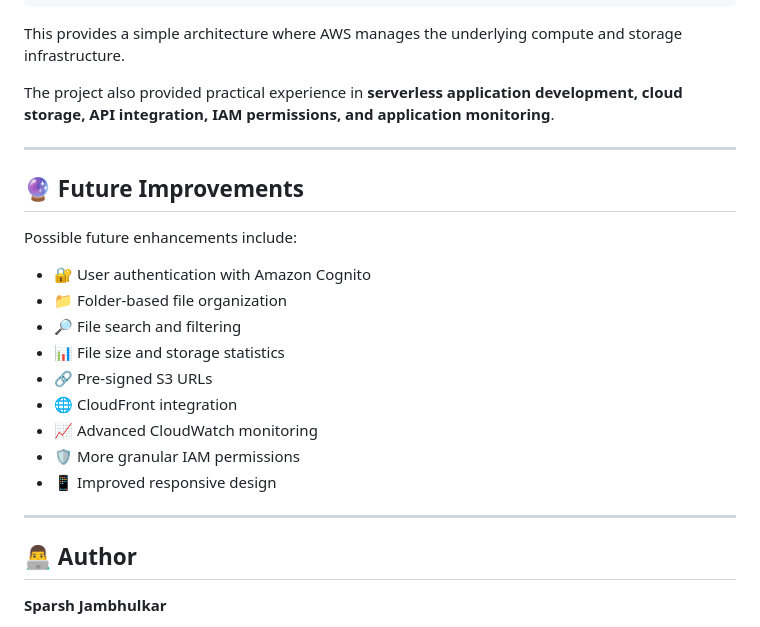
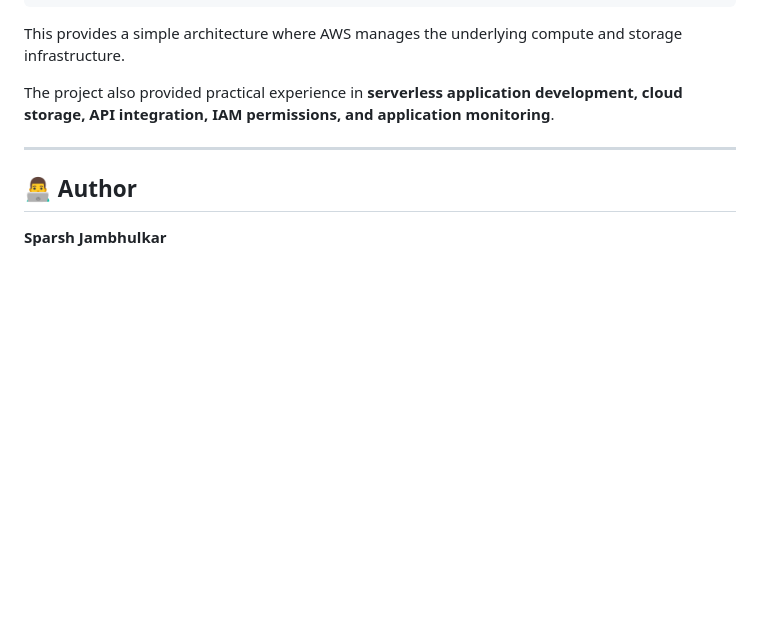
Before and after one commit to Sparsh-star-2/serverless-cloud-file-manager, a Markdown page: README.md, the part around the change. Rendered like a GitHub page; blank space fills up the shorter version.

```diff
--- a/README.md
+++ b/README.md
@@ -353,22 +353,6 @@ The project also provided practical experience in **serverless application devel
 
 ---
 
-## 🔮 Future Improvements
-
-Possible future enhancements include:
-
-* 🔐 User authentication with Amazon Cognito
-* 📁 Folder-based file organization
-* 🔎 File search and filtering
-* 📊 File size and storage statistics
-* 🔗 Pre-signed S3 URLs
-* 🌐 CloudFront integration
-* 📈 Advanced CloudWatch monitoring
-* 🛡️ More granular IAM permissions
-* 📱 Improved responsive design
-
----
-
 ## 👨‍💻 Author
 
 **Sparsh Jambhulkar**
```
